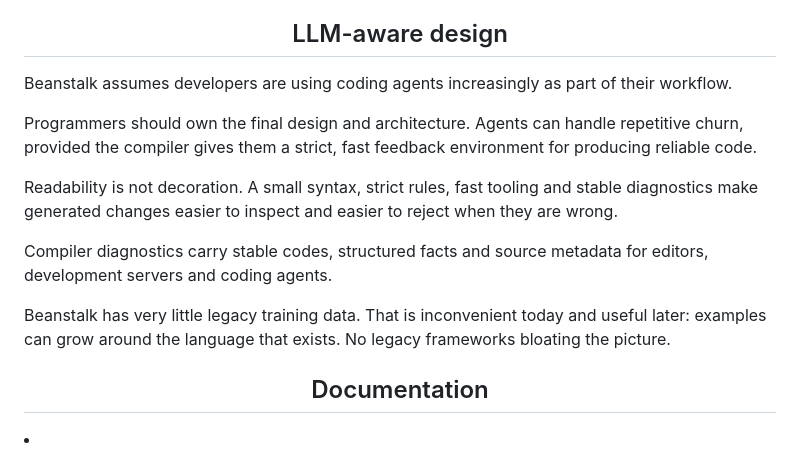
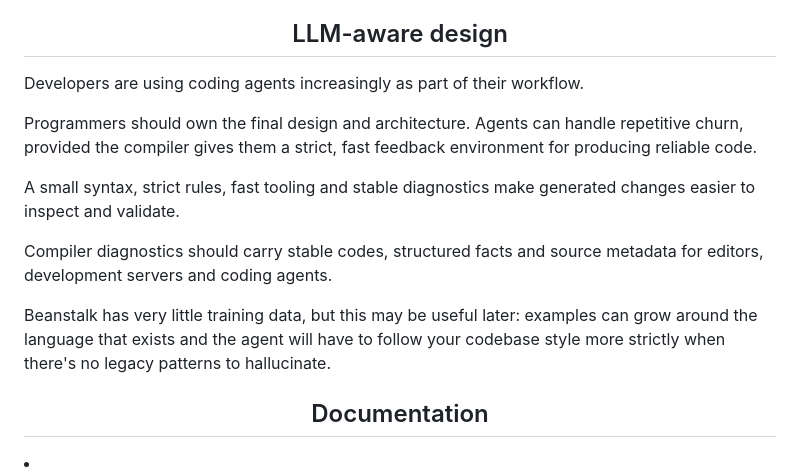
Before and after one commit to nyejames/beanstalk, a Markdown page: README.md, the part around the change. GitHub-like rendering.

Commit message:
tightened up LLM section in readme

```diff
--- a/README.md
+++ b/README.md
@@ -117,15 +117,15 @@ This compiles the project using the configured Beanstalk builder and writes outp
 
 </div>
 
-Beanstalk assumes developers are using coding agents increasingly as part of their workflow.
+Developers are using coding agents increasingly as part of their workflow.
 
 Programmers should own the final design and architecture. Agents can handle repetitive churn, provided the compiler gives them a strict, fast feedback environment for producing reliable code.
 
-Readability is not decoration. A small syntax, strict rules, fast tooling and stable diagnostics make generated changes easier to inspect and easier to reject when they are wrong.
+A small syntax, strict rules, fast tooling and stable diagnostics make generated changes easier to inspect and validate.
 
-Compiler diagnostics carry stable codes, structured facts and source metadata for editors, development servers and coding agents.
+Compiler diagnostics should carry stable codes, structured facts and source metadata for editors, development servers and coding agents.
 
-Beanstalk has very little legacy training data. That is inconvenient today and useful later: examples can grow around the language that exists. No legacy frameworks bloating the picture.
+Beanstalk has very little training data, but this may be useful later: examples can grow around the language that exists and the agent will have to follow your codebase style more strictly when there's no legacy patterns to hallucinate.
 
 <div align="center">
 
```
